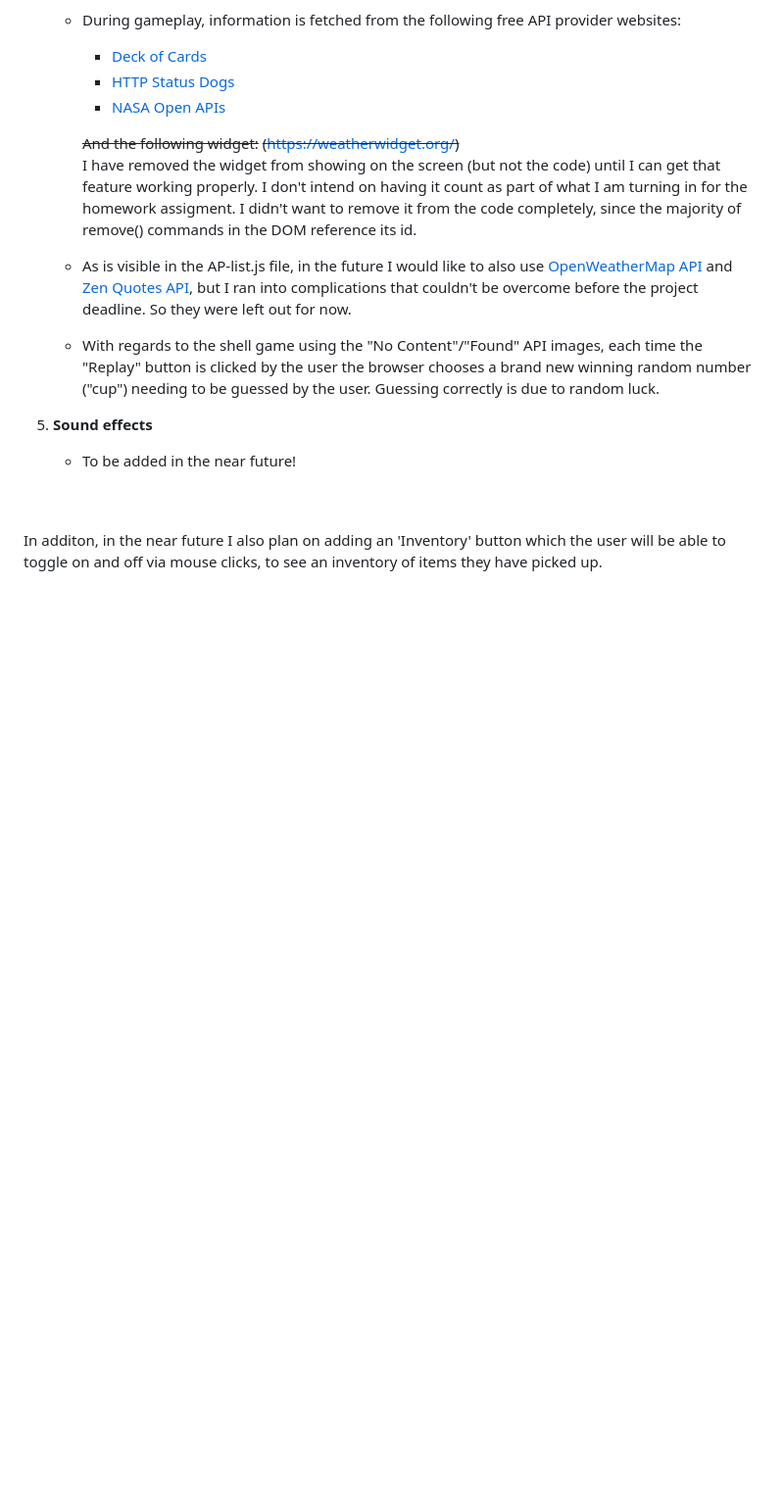
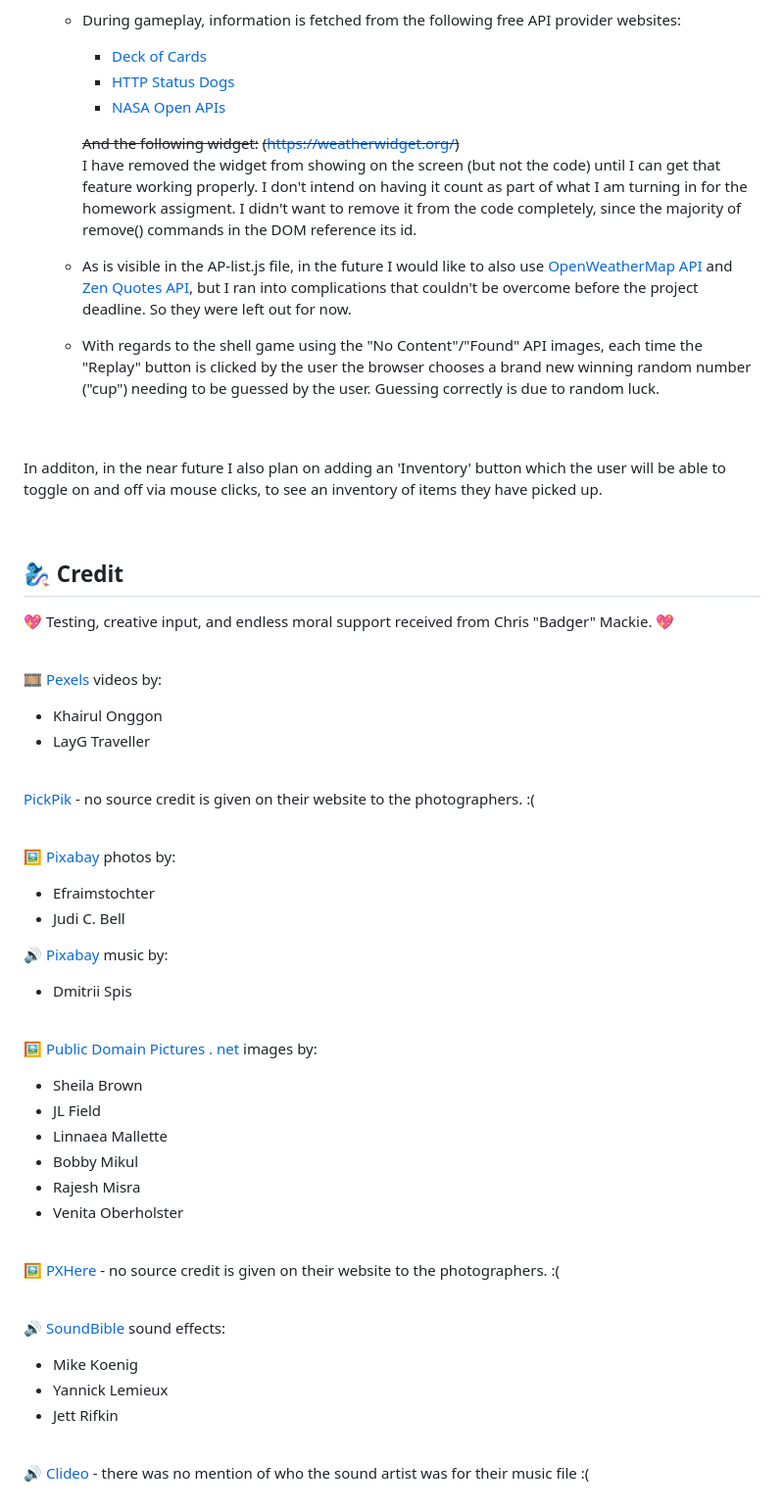
Before and after one commit to MyraReeves/Quest, a Markdown page: README.md, the part around the change. Shown: that part at 98% size. Rendered like a GitHub page; blank space fills up the shorter version.

Commit message:
Gives source credits

```diff
--- a/README.md
+++ b/README.md
@@ -47,12 +47,63 @@ Graded: December 2024
 
     * With regards to the shell game using the "No Content"/"Found" API images, each time the "Replay" button is clicked by the user the browser chooses a brand new winning random number ("cup") needing to be guessed by the user.  Guessing correctly is due to random luck.
 
-5. **Sound effects**
-
-   * To be added in the near future!
-
 <br>
 
 <br>
 
 In additon, in the near future I also plan on adding an 'Inventory' button which the user will be able to toggle on and off via mouse clicks, to see an inventory of items they have picked up.
+
+<br>
+
+## 🧞‍♀️ Credit
+
+💖 Testing, creative input, and endless moral support received from Chris "Badger" Mackie. 💖
+
+<br>
+
+🎞️ [Pexels](https://www.pexels.com/) videos by:
+
+* Khairul Onggon
+* LayG Traveller
+
+<br>
+
+[PickPik](https://www.pickpik.com/) - no source credit is given on their website to the photographers. :(
+
+<br>
+
+[🖼️ Pixabay](https://pixabay.com/) photos by:
+
+* Efraimstochter
+* Judi C. Bell
+
+🔊 [Pixabay](https://pixabay.com/) music by:
+
+* Dmitrii Spis
+
+<br>
+
+[🖼️ Public Domain Pictures . net](https://www.publicdomainpictures.net/en/) images by:
+
+* Sheila Brown
+* JL Field
+* Linnaea Mallette
+* Bobby Mikul
+* Rajesh Misra
+* Venita Oberholster
+
+<br>
+
+[🖼️ PXHere](https://pxhere.com/) - no source credit is given on their website to the photographers. :(
+
+<br>
+
+🔊 [SoundBible](https://soundbible.com/) sound effects:
+
+* Mike Koenig
+* Yannick Lemieux
+* Jett Rifkin
+
+<br>
+
+🔊 [Clideo](https://clideo.com/) - there was no mention of who the sound artist was for their music file :(
```
